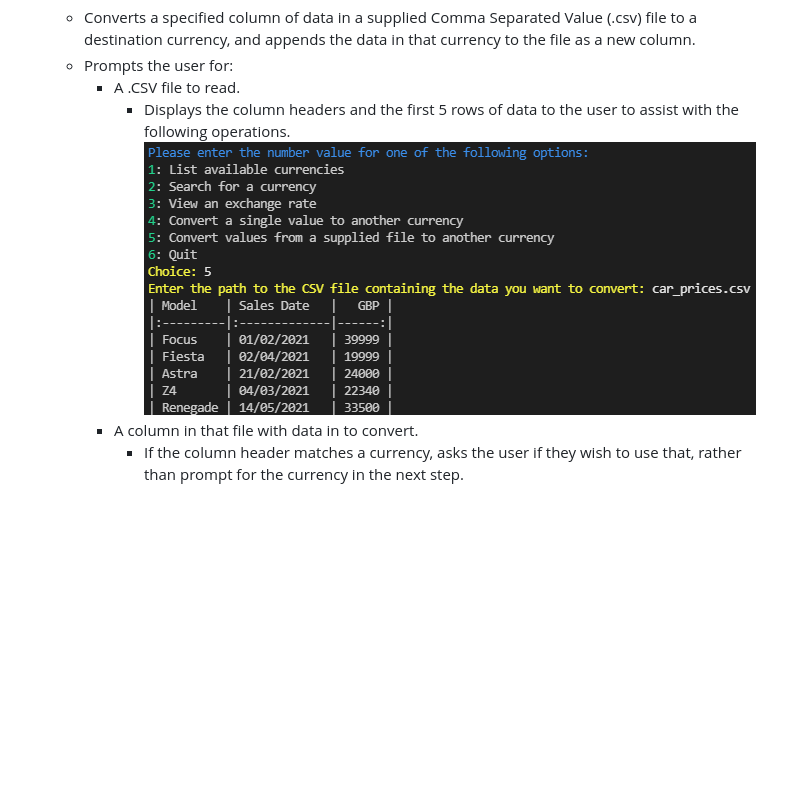
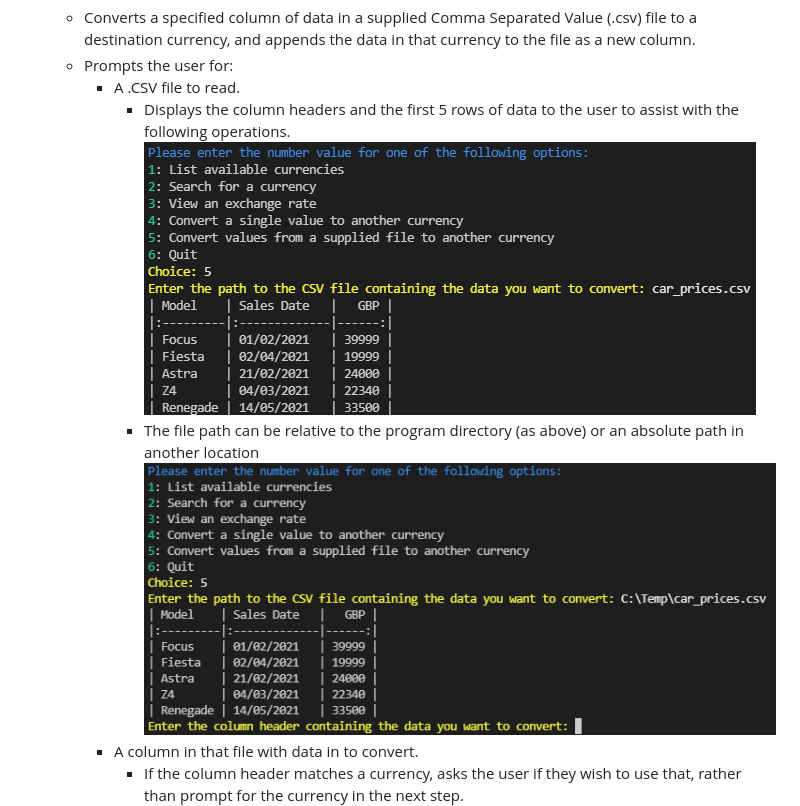
Before and after one commit to SiJiL82/currency-converter, a Markdown page: README.md, the part around the change. Drawn GitHub-style; pictures changed too: readme-assets/images/convert_file_absolute_path.png (added); blank space fills up the shorter version.

Commit message:
Add absolute path desc to Readme

```diff
--- a/README.md
+++ b/README.md
@@ -85,7 +85,9 @@ Below is a high level overview of the workflow through the application.
     - Prompts the user for:
         - A .CSV file to read.
             - Displays the column headers and the first 5 rows of data to the user to assist with the following operations.
-        ![Prompt for CSV File](readme-assets/images/convert_file_filename.png)
+            ![Prompt for CSV File](readme-assets/images/convert_file_filename.png)
+            - The file path can be relative to the program directory (as above) or an absolute path in another location
+            ![Open Absolute File Path](readme-assets/images/convert_file_absolute_path.png)
         - A column in that file with data in to convert.
             - If the column header matches a currency, asks the user if they wish to use that, rather than prompt for the currency in the next step.
             ![Prompt For Column Name](readme-assets/images/convert_file_column_name_match.png)
```
